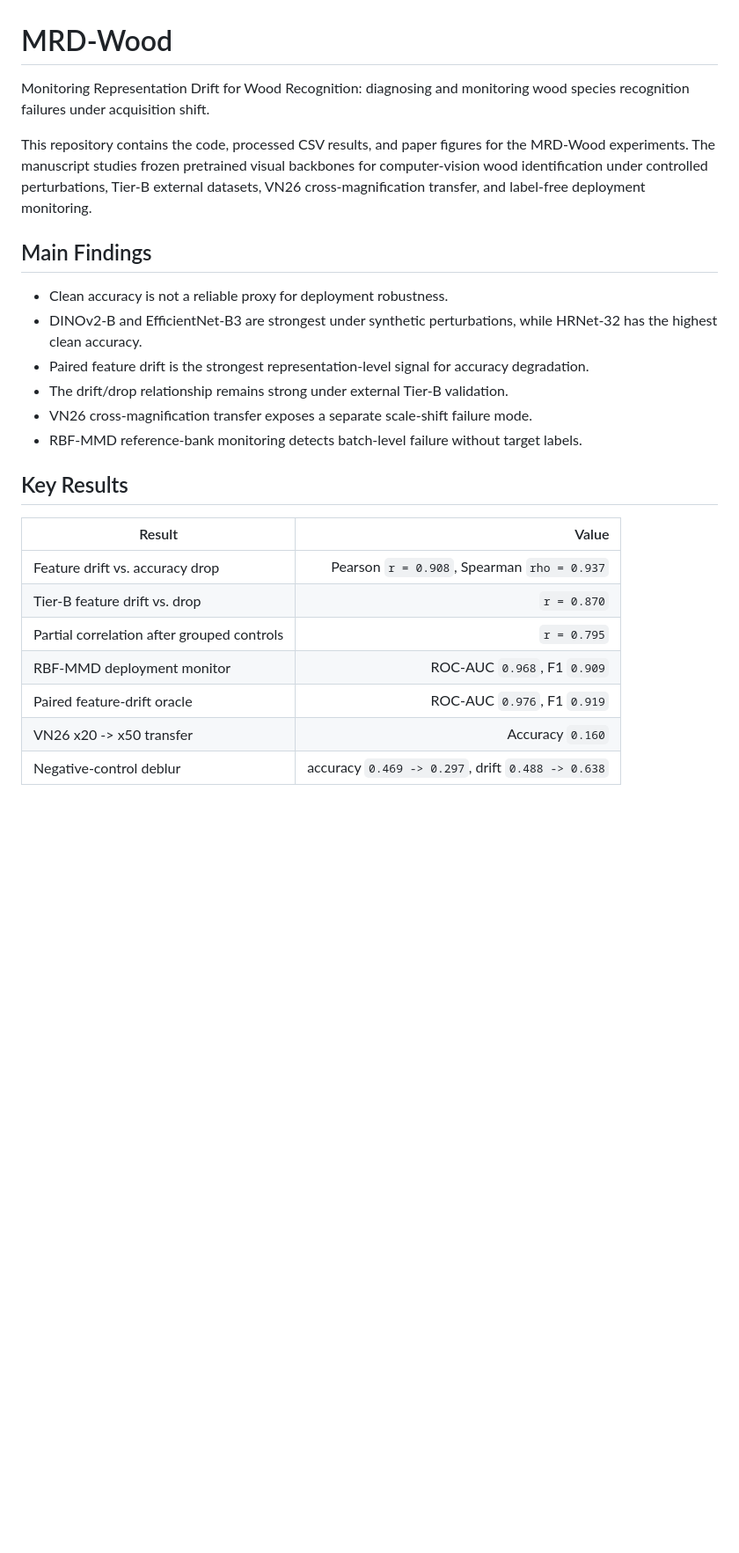
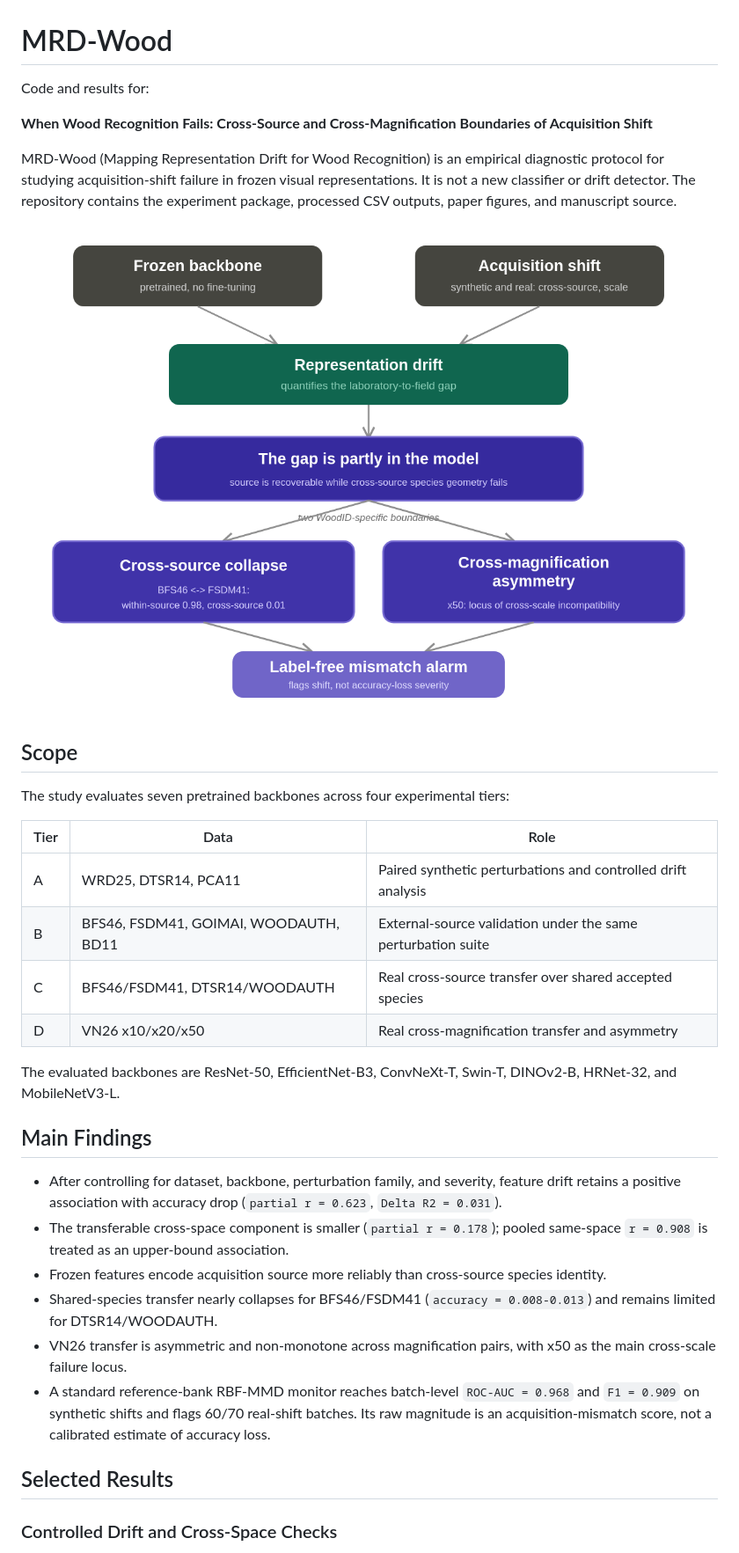
Before and after one commit to thanhmcisai/mrd-wood, a Markdown page: README.md, the part around one of its changes. Shown at 88% size. Drawn GitHub-style; blank space fills up the shorter version.

```diff
--- a/README.md
+++ b/README.md
@@ -1,27 +1,50 @@
 # MRD-Wood
 
-Monitoring Representation Drift for Wood Recognition: diagnosing and monitoring wood species recognition failures under acquisition shift.
+Code and results for:
 
-This repository contains the code, processed CSV results, and paper figures for the MRD-Wood experiments. The manuscript studies frozen pretrained visual backbones for computer-vision wood identification under controlled perturbations, Tier-B external datasets, VN26 cross-magnification transfer, and label-free deployment monitoring.
+**When Wood Recognition Fails: Cross-Source and Cross-Magnification Boundaries of Acquisition Shift**
+
+MRD-Wood (Mapping Representation Drift for Wood Recognition) is an empirical
+diagnostic protocol for studying acquisition-shift failure in frozen visual
+representations. It is not a new classifier or drift detector. The repository
+contains the experiment package, processed CSV outputs, paper figures, and
+manuscript source.
+
+![MRD-Wood overview](results/figures/mrd_wood_overview_figure1.png)
+
+## Scope
+
+The study evaluates seven pretrained backbones across four experimental tiers:
+
+| Tier | Data | Role |
+|---|---|---|
+| A | WRD25, DTSR14, PCA11 | Paired synthetic perturbations and controlled drift analysis |
+| B | BFS46, FSDM41, GOIMAI, WOODAUTH, BD11 | External-source validation under the same perturbation suite |
+| C | BFS46/FSDM41, DTSR14/WOODAUTH | Real cross-source transfer over shared accepted species |
+| D | VN26 x10/x20/x50 | Real cross-magnification transfer and asymmetry |
+
+The evaluated backbones are ResNet-50, EfficientNet-B3, ConvNeXt-T, Swin-T,
+DINOv2-B, HRNet-32, and MobileNetV3-L.
 
 ## Main Findings
 
-- Clean accuracy is not a reliable proxy for deployment robustness.
-- DINOv2-B and EfficientNet-B3 are strongest under synthetic perturbations, while HRNet-32 has the highest clean accuracy.
-- Paired feature drift is the strongest representation-level signal for accuracy degradation.
-- The drift/drop relationship remains strong under external Tier-B validation.
-- VN26 cross-magnification transfer exposes a separate scale-shift failure mode.
-- RBF-MMD reference-bank monitoring detects batch-level failure without target labels.
+- After controlling for dataset, backbone, perturbation family, and severity,
+  feature drift retains a positive association with accuracy drop
+  (`partial r = 0.623`, `Delta R2 = 0.031`).
+- The transferable cross-space component is smaller (`partial r = 0.178`);
+  pooled same-space `r = 0.908` is treated as an upper-bound association.
+- Frozen features encode acquisition source more reliably than cross-source
+  species identity.
+- Shared-species transfer nearly collapses for BFS46/FSDM41
+  (`accuracy = 0.008-0.013`) and remains limited for DTSR14/WOODAUTH.
+- VN26 transfer is asymmetric and non-monotone across magnification pairs, with
+  x50 as the main cross-scale failure locus.
+- A standard reference-bank RBF-MMD monitor reaches batch-level
+  `ROC-AUC = 0.968` and `F1 = 0.909` on synthetic shifts and flags 60/70
+  real-shift batches. Its raw magnitude is an acquisition-mismatch score, not a
+  calibrated estimate of accuracy loss.
 
-## Key Results
+## Selected Results
 
-| Result | Value |
-|---|---:|
-| Feature drift vs. accuracy drop | Pearson `r = 0.908`, Spearman `rho = 0.937` |
-| Tier-B feature drift vs. drop | `r = 0.870` |
-| Partial correlation after grouped controls | `r = 0.795` |
-| RBF-MMD deployment monitor | ROC-AUC `0.968`, F1 `0.909` |
-| Paired feature-drift oracle | ROC-AUC `0.976`, F1 `0.919` |
-| VN26 x20 -> x50 transfer | Accuracy `0.160` |
-| Negative-control deblur | accuracy `0.469 -> 0.297`, drift `0.488 -> 0.638` |
+### Controlled Drift and Cross-Space Checks
 
```
Also changed, not shown: other parts of README.md (+62 -48 lines).
